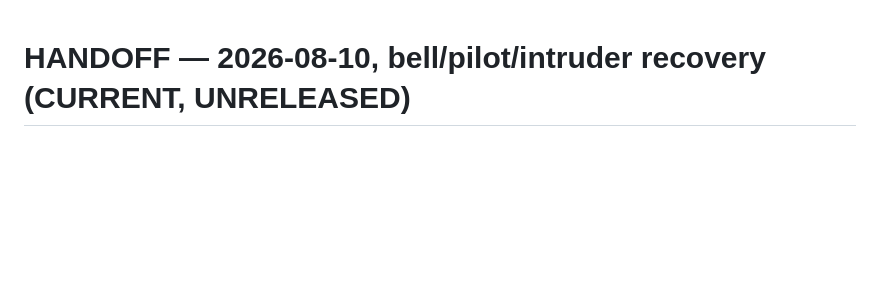
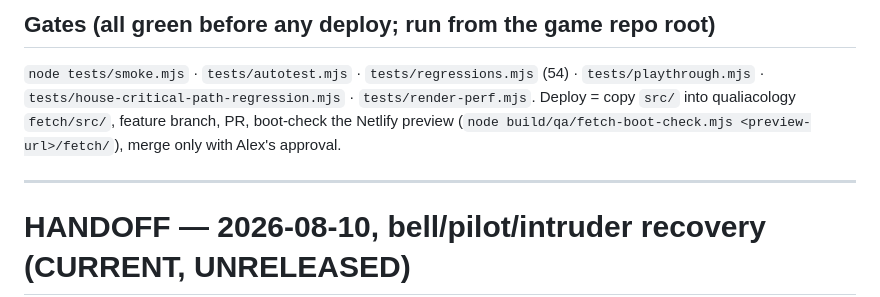
Before and after one commit to duplighost/fetch, a Markdown page: docs/HANDOFF.md, the part around one of its changes. GitHub-like rendering; blank space fills up the shorter version.

```diff
--- a/docs/HANDOFF.md
+++ b/docs/HANDOFF.md
@@ -1,3 +95,14 @@
+## Gates (all green before any deploy; run from the game repo root)
+
+`node tests/smoke.mjs` · `tests/autotest.mjs` · `tests/regressions.mjs`
+(54) · `tests/playthrough.mjs` · `tests/house-critical-path-regression.mjs`
+· `tests/render-perf.mjs`. Deploy = copy `src/` into qualiacology
+`fetch/src/`, feature branch, PR, boot-check the Netlify preview
+(`node build/qa/fetch-boot-check.mjs <preview-url>/fetch/`), merge only
+with Alex's approval.
+
+---
+
 # HANDOFF — 2026-08-10, bell/pilot/intruder recovery (CURRENT, UNRELEASED)
 
 Read `AGENTS.md` first. This section supersedes every release-state claim below.
```
Also changed, not shown: other parts of docs/HANDOFF.md (+94 -0 lines).
